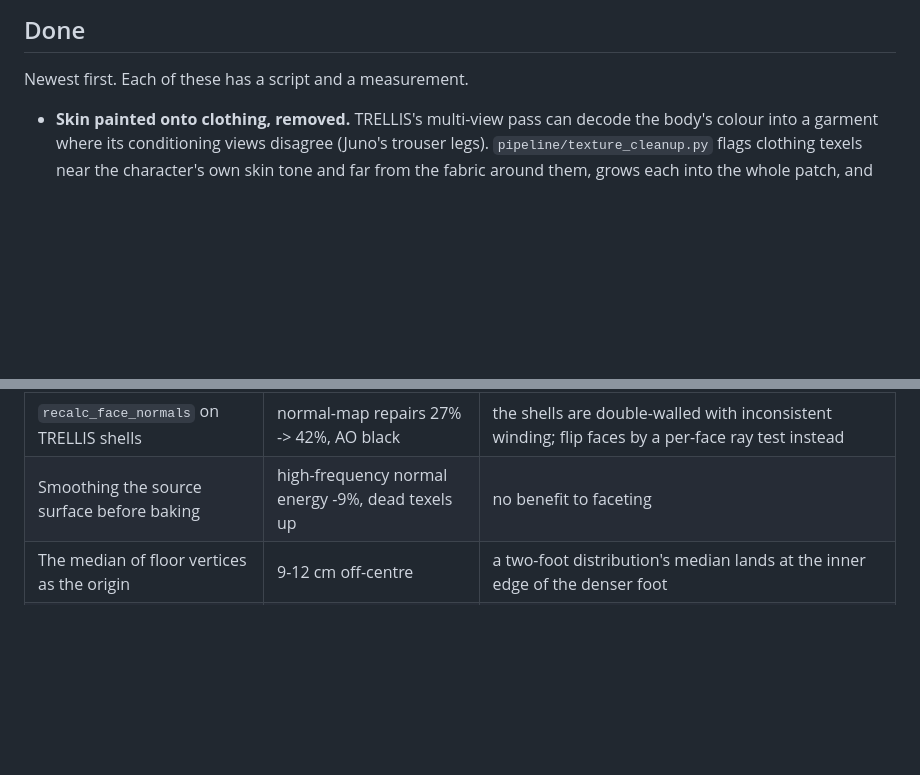
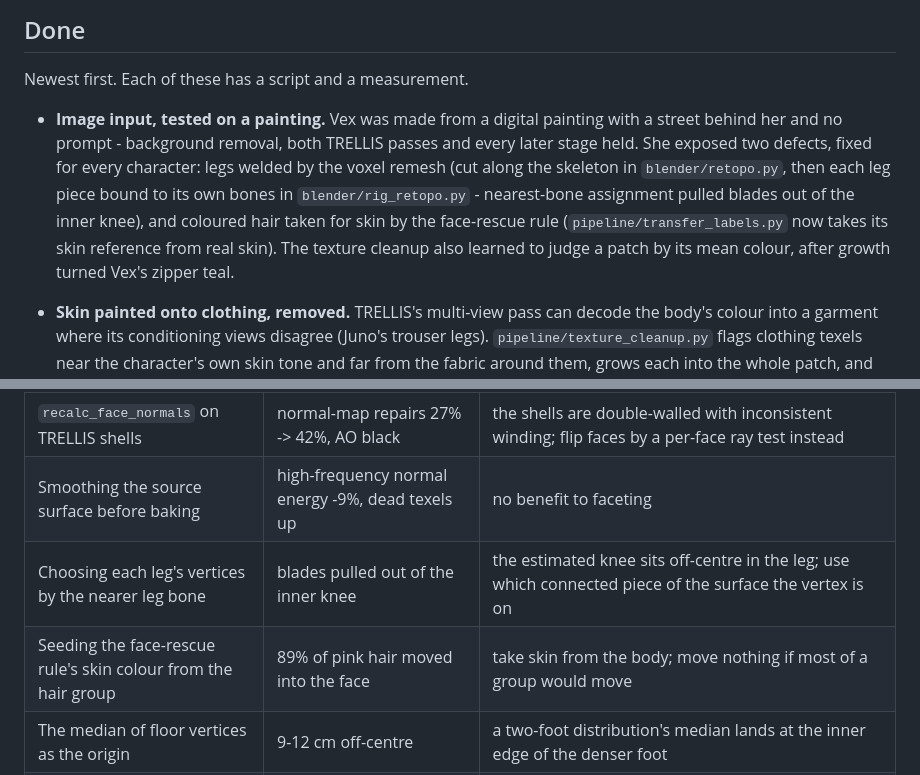
Before and after one commit to majieddd/charforge, a Markdown page: CONTRIBUTING.md, 2 parts joined by grey strips. Rendered like a GitHub page; blank space fills up the shorter version.

```diff
--- a/CONTRIBUTING.md
+++ b/CONTRIBUTING.md
@@ -112,6 +112,14 @@ bootstrap script and a pinned `requirements.txt`.
 
 Newest first. Each of these has a script and a measurement.
 
+- **Image input, tested on a painting.** Vex was made from a digital painting with a street behind
+  her and no prompt - background removal, both TRELLIS passes and every later stage held. She
+  exposed two defects, fixed for every character: legs welded by the voxel remesh (cut along the
+  skeleton in `blender/retopo.py`, then each leg piece bound to its own bones in
+  `blender/rig_retopo.py` - nearest-bone assignment pulled blades out of the inner knee), and
+  coloured hair taken for skin by the face-rescue rule (`pipeline/transfer_labels.py` now takes
+  its skin reference from real skin). The texture cleanup also learned to judge a patch by its
+  mean colour, after growth turned Vex's zipper teal.
 - **Skin painted onto clothing, removed.** TRELLIS's multi-view pass can decode the body's colour
   into a garment where its conditioning views disagree (Juno's trouser legs). `pipeline/texture_cleanup.py`
   flags clothing texels near the character's own skin tone and far from the fabric around them,
@@ -244,6 +252,8 @@ Newest first. Each of these has a script and a measurement.
 | A 30 fps bake | run slid 13% in the browser, 3% at the keys | a run's contact is 4-6 keys at 30 fps; interpolation between them moves the pinned foot |
 | `recalc_face_normals` on TRELLIS shells | normal-map repairs 27% -> 42%, AO black | the shells are double-walled with inconsistent winding; flip faces by a per-face ray test instead |
 | Smoothing the source surface before baking | high-frequency normal energy -9%, dead texels up | no benefit to faceting |
+| Choosing each leg's vertices by the nearer leg bone | blades pulled out of the inner knee | the estimated knee sits off-centre in the leg; use which connected piece of the surface the vertex is on |
+| Seeding the face-rescue rule's skin colour from the hair group | 89% of pink hair moved into the face | take skin from the body; move nothing if most of a group would move |
 | The median of floor vertices as the origin | 9-12 cm off-centre | a two-foot distribution's median lands at the inner edge of the denser foot |
 | A vision model as a quality gate | misdescribes A-pose and side lighting | see `attic/pipeline/gates.py`; caps anything built on it |
 
```
Also changed, not shown: README.md (+16 -9 lines), REVIEW.md (+17 -0 lines).
